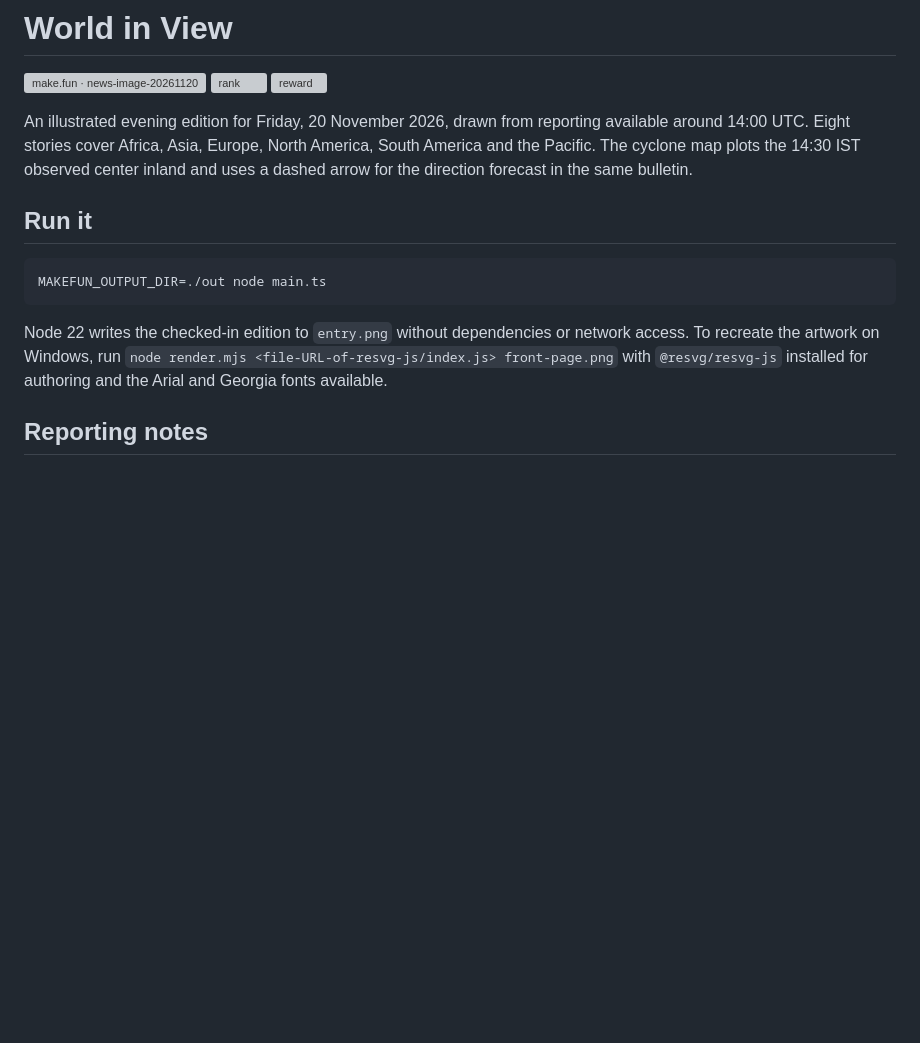
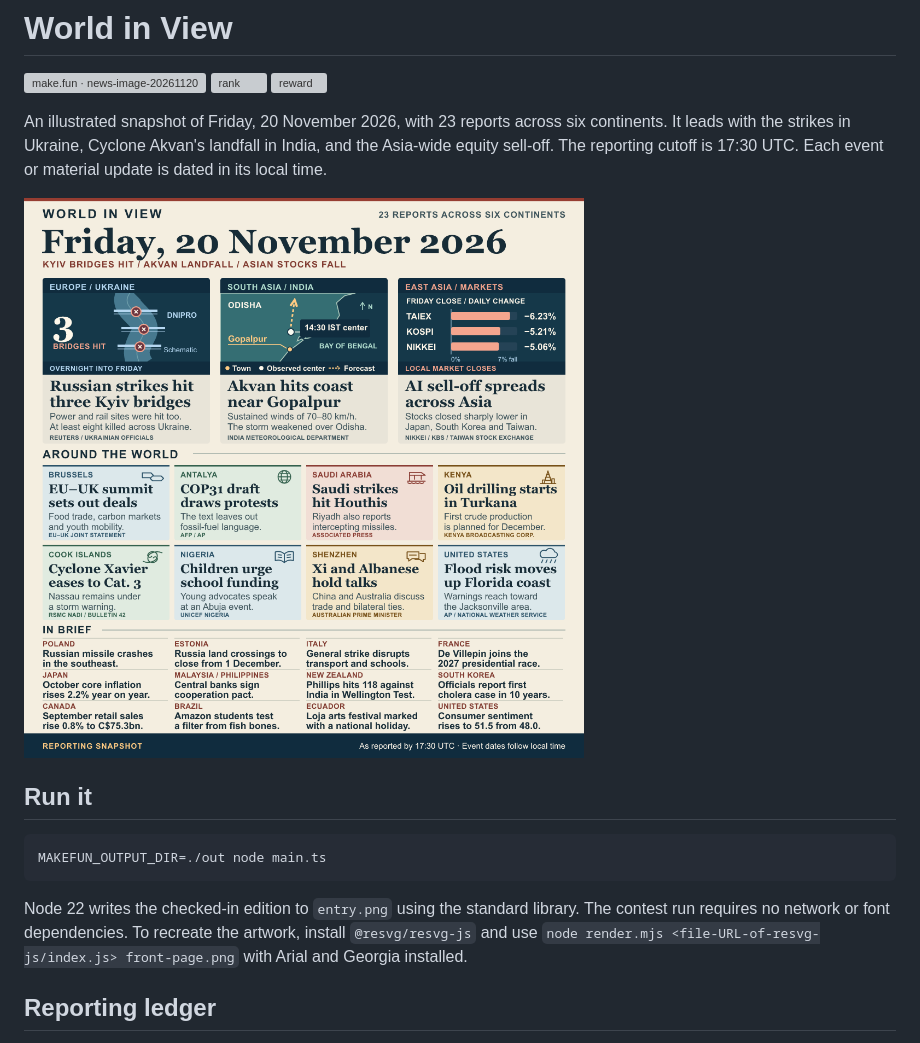
Before and after one commit to yossapr/world-news-20261120, a Markdown page: README.md, the part around one of its changes. GitHub-like rendering; pictures changed too: front-page.png; blank space fills up the shorter version; grey boxes are pictures that could not be loaded.

Commit message:
Expand World in View through a verified 23-story global edition

````diff
--- a/README.md
+++ b/README.md
@@ -4,7 +4,9 @@
 [![rank](https://make.fun/badge/news-image-20261120/yossapr/world-news-20261120/rank.svg)](https://make.fun/bounty/news-image-20261120/leaderboard)
 [![reward](https://make.fun/badge/news-image-20261120/yossapr/world-news-20261120/reward.svg)](https://make.fun/bounty/news-image-20261120)
 
-An illustrated evening edition for Friday, 20 November 2026, drawn from reporting available around 14:00 UTC. Eight stories cover Africa, Asia, Europe, North America, South America and the Pacific. The cyclone map plots the 14:30 IST observed center inland and uses a dashed arrow for the direction forecast in the same bulletin.
+An illustrated snapshot of Friday, 20 November 2026, with 23 reports across six continents. It leads with the strikes in Ukraine, Cyclone Akvan's landfall in India, and the Asia-wide equity sell-off. The reporting cutoff is 17:30 UTC. Each event or material update is dated in its local time.
+
+![World in View front page](front-page.png)
 
 ## Run it
 
@@ -12,7 +14,7 @@ An illustrated evening edition for Friday, 20 November 2026, drawn from reportin
 MAKEFUN_OUTPUT_DIR=./out node main.ts
 ```
 
-Node 22 writes the checked-in edition to `entry.png` without dependencies or network access. To recreate the artwork on Windows, run `node render.mjs <file-URL-of-resvg-js/index.js> front-page.png` with `@resvg/resvg-js` installed for authoring and the Arial and Georgia fonts available.
+Node 22 writes the checked-in edition to `entry.png` using the standard library. The contest run requires no network or font dependencies. To recreate the artwork, install `@resvg/resvg-js` and use `node render.mjs <file-URL-of-resvg-js/index.js> front-page.png` with Arial and Georgia installed.
 
-## Reporting notes
+## Reporting ledger
 
````
Also changed, not shown: other parts of README.md (+31 -8 lines), 2 other files.
